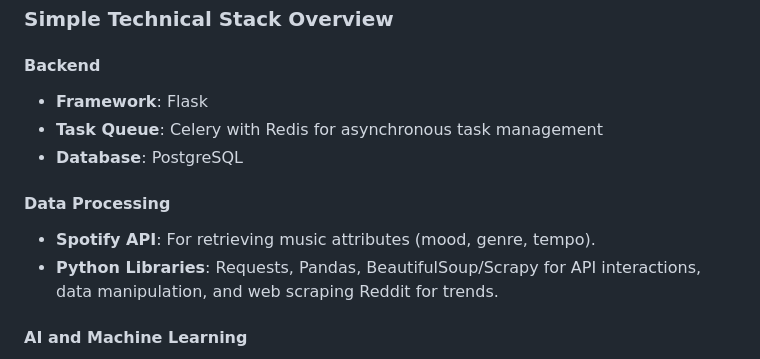
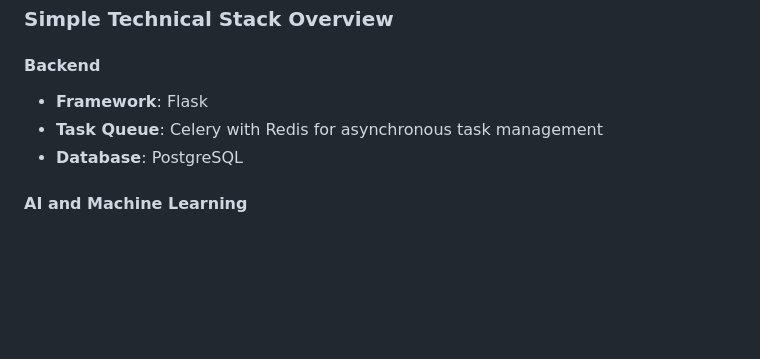
Before and after one commit to JuliustheCreator/spotify-gpt, a Markdown page: README.md, the part around the change. Drawn GitHub-style; blank space fills up the shorter version.

```diff
--- a/README.md
+++ b/README.md
@@ -29,10 +29,6 @@ Furthermore, despite the success of Spotify's MRSs like Discover Weekly and the
 - **Task Queue**: Celery with Redis for asynchronous task management
 - **Database**: PostgreSQL
 
-#### Data Processing
-- **Spotify API**: For retrieving music attributes (mood, genre, tempo).
-- **Python Libraries**: Requests, Pandas, BeautifulSoup/Scrapy for API interactions, data manipulation, and web scraping Reddit for trends.
-
 #### AI and Machine Learning
 - **LLMs and Models**: OpenAI's GPT-4 for user input analysis and recommendation generation. RAG for integrating real-time trends from Reddit.
 - **XAI Methods**: Chain of Thought (CoT) prompting for explainable recommendations. Custom scripts for ex post facto explanations and data visualizations.
```
